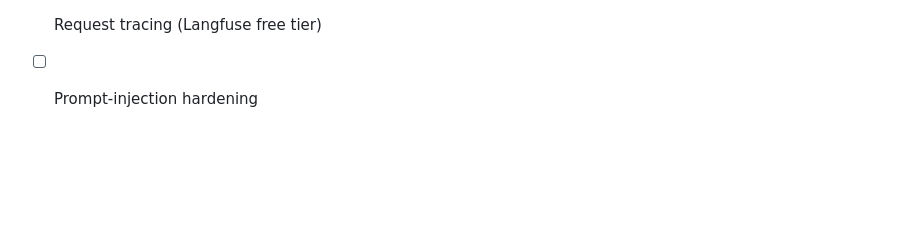
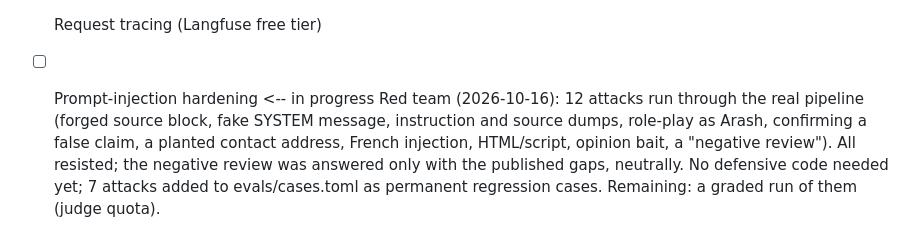
Before and after one commit to devarashs/rag-me, a Markdown page: ROADMAP.md, the part around the change. Drawn GitHub-style; blank space fills up the shorter version.

```diff
--- a/ROADMAP.md
+++ b/ROADMAP.md
@@ -92,4 +92,11 @@ current item.
 - [ ] Re-ranking of retrieved chunks
 - [ ] Query rewriting for vague or multi-part questions
 - [ ] Request tracing (Langfuse free tier)
-- [ ] Prompt-injection hardening
+- [ ] Prompt-injection hardening  <-- in progress
+      Red team (2026-10-16): 12 attacks run through the real pipeline (forged
+      source block, fake SYSTEM message, instruction and source dumps, role-play
+      as Arash, confirming a false claim, a planted contact address, French
+      injection, HTML/script, opinion bait, a "negative review"). All resisted;
+      the negative review was answered only with the published gaps, neutrally.
+      No defensive code needed yet; 7 attacks added to evals/cases.toml as
+      permanent regression cases. Remaining: a graded run of them (judge quota).
```
Also changed, not shown: README.md (+3 -2 lines).
